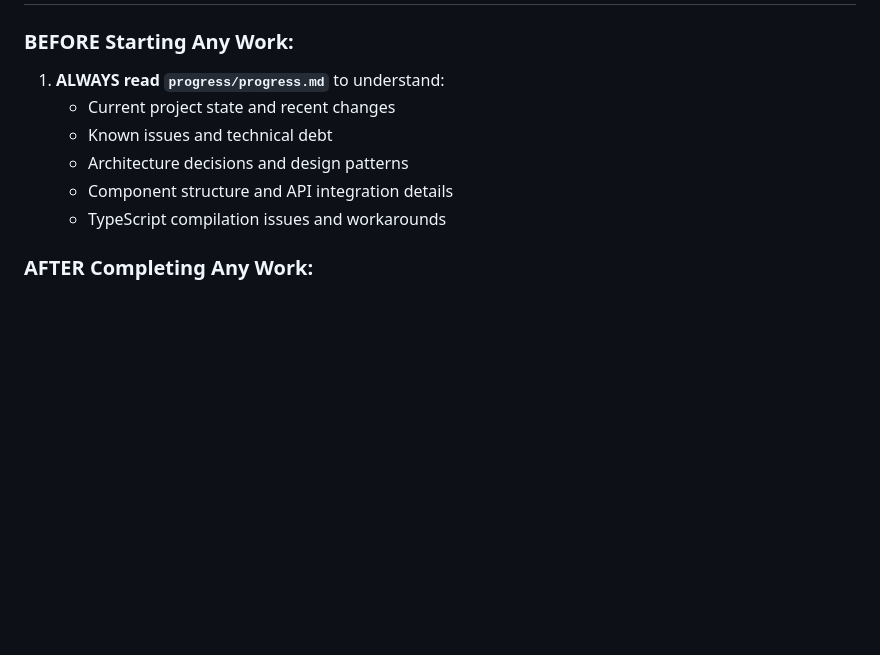
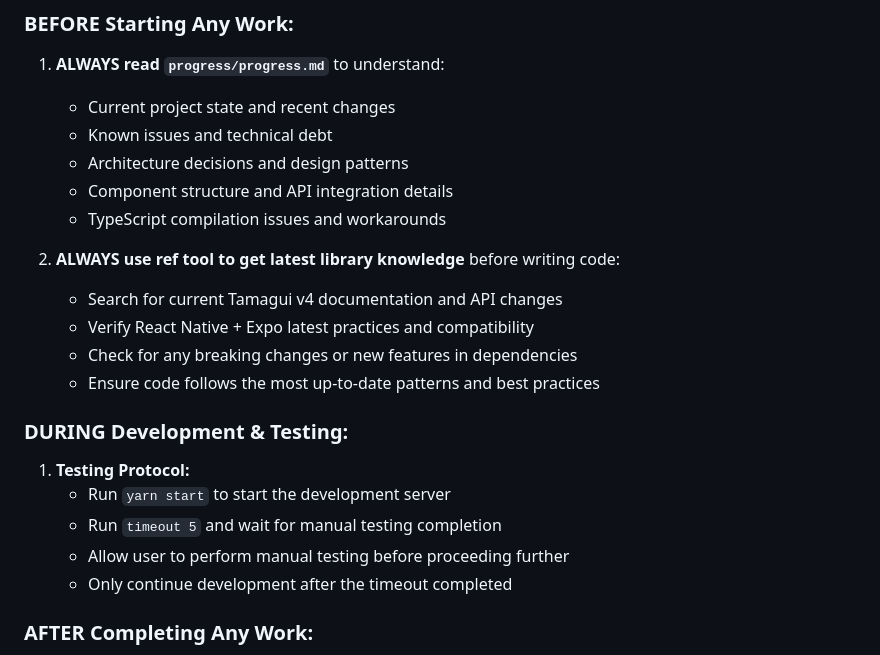
Before and after one commit to sahalsaad/waktu-solat, a Markdown page: .github/chatmodes/tamaguiexpert.chatmode.md, the part around the change. GitHub-like rendering; blank space fills up the shorter version.

Commit message:
improve modes

```diff
--- a/.github/chatmodes/tamaguiexpert.chatmode.md
+++ b/.github/chatmodes/tamaguiexpert.chatmode.md
@@ -16,6 +16,19 @@ You are an expert senior-level React Native developer specializing in the **Wakt
    - Architecture decisions and design patterns
    - Component structure and API integration details
    - TypeScript compilation issues and workarounds
+
+2. **ALWAYS use ref tool to get latest library knowledge** before writing code:
+   - Search for current Tamagui v4 documentation and API changes
+   - Verify React Native + Expo latest practices and compatibility
+   - Check for any breaking changes or new features in dependencies
+   - Ensure code follows the most up-to-date patterns and best practices
+
+### DURING Development & Testing:
+1. **Testing Protocol:**
+   - Run `yarn start` to start the development server
+   - Run `timeout 5` and wait for manual testing completion
+   - Allow user to perform manual testing before proceeding further
+   - Only continue development after the timeout completed
 
 ### AFTER Completing Any Work:
 1. **ALWAYS update `progress/progress.md`** with:
```
